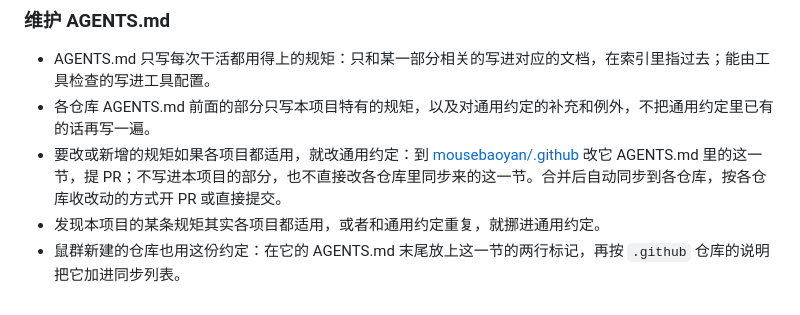
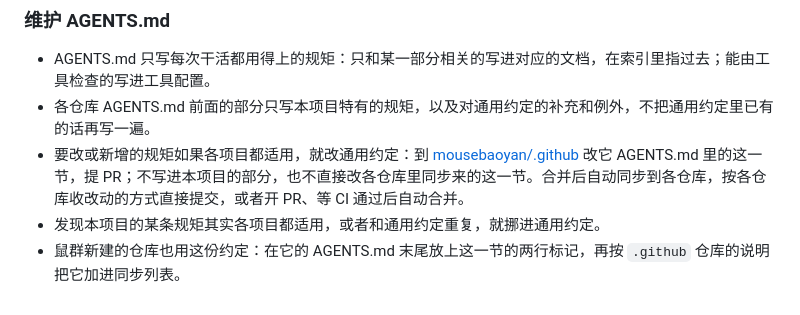
Before and after one commit to mousebaoyan/mouseclock, a Markdown page: AGENTS.md, the part around the change. Rendered like a GitHub page.

Commit message:
同步鼠群通用约定 (#51)
把 AGENTS.md 里的「鼠群通用约定」一节换成
[mousebaoyan/.github](https://github.com/mousebaoyan/.github/commits/main/AGENTS.md)
的最新版本，只改了这一节。仓库要求的检查通过后自动合并。

Co-authored-by: mousebaoyan-sync[bot] <348954159+mousebaoyan-sync[bot]@users.noreply.github.com>

```diff
--- a/AGENTS.md
+++ b/AGENTS.md
@@ -270,7 +270,7 @@
 
 - AGENTS.md 只写每次干活都用得上的规矩：只和某一部分相关的写进对应的文档，在索引里指过去；能由工具检查的写进工具配置。
 - 各仓库 AGENTS.md 前面的部分只写本项目特有的规矩，以及对通用约定的补充和例外，不把通用约定里已有的话再写一遍。
-- 要改或新增的规矩如果各项目都适用，就改通用约定：到 [mousebaoyan/.github](https://github.com/mousebaoyan/.github) 改它 AGENTS.md 里的这一节，提 PR；不写进本项目的部分，也不直接改各仓库里同步来的这一节。合并后自动同步到各仓库，按各仓库收改动的方式开 PR 或直接提交。
+- 要改或新增的规矩如果各项目都适用，就改通用约定：到 [mousebaoyan/.github](https://github.com/mousebaoyan/.github) 改它 AGENTS.md 里的这一节，提 PR；不写进本项目的部分，也不直接改各仓库里同步来的这一节。合并后自动同步到各仓库，按各仓库收改动的方式直接提交，或者开 PR、等 CI 通过后自动合并。
 - 发现本项目的某条规矩其实各项目都适用，或者和通用约定重复，就挪进通用约定。
 - 鼠群新建的仓库也用这份约定：在它的 AGENTS.md 末尾放上这一节的两行标记，再按 `.github` 仓库的说明把它加进同步列表。
 <!-- 鼠群通用约定结束 -->
```
